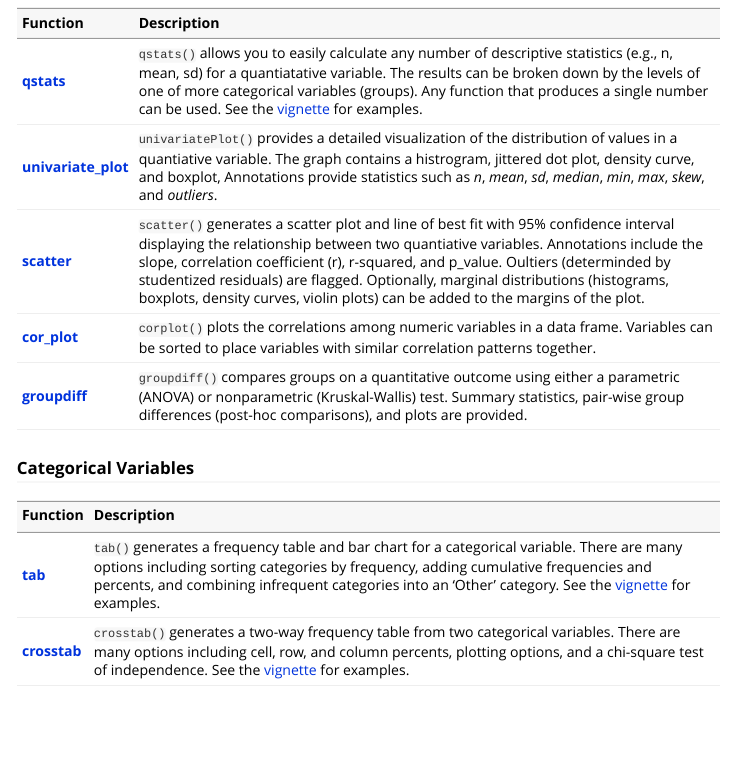
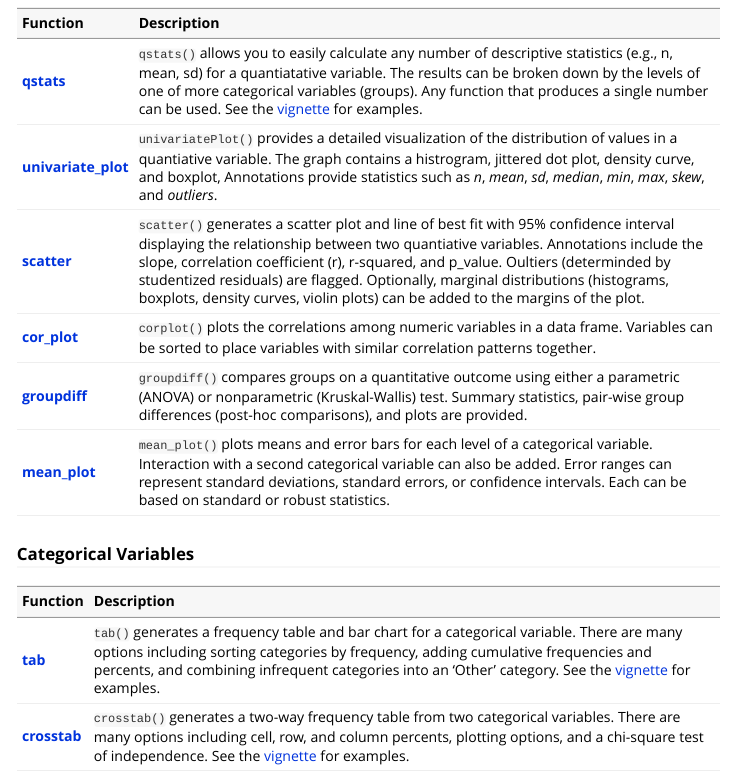
Before and after one commit to Rkabacoff/qacBase, an R Markdown document (vignettes/qacBase.Rmd): the page in a window 1100 px wide, from 1060 px down. The pictures show the output file vignettes/qacBase.html that the author committed with the source, opened offline.

Commit message:
update getting started vignette

````diff
--- a/vignettes/qacBase.Rmd
+++ b/vignettes/qacBase.Rmd
@@ -99,21 +99,23 @@ kbl(d) %>% kable_styling(bootstrap_options = "striped", full_width = F, position
 ### Numeric variables
 
 ```{r, echo=FALSE}
-d <- data.frame(Function=c(
-  "[**qstats**](../reference/qstats.html)",
-  "[**univariate_plot**](../reference/univariate_plot.html)",
-  "[**scatter**](../reference/scatter.html)",
-  "[**cor_plot**](../reference/cor_plot.html)",
-  "[**groupdiff**](../reference/groupdiff.html)"),
-
-   Description=c("`qstats()` allows you to easily calculate any number
+d <- data.frame(
+  Function=c(
+    "[**qstats**](../reference/qstats.html)",
+    "[**univariate_plot**](../reference/univariate_plot.html)",
+    "[**scatter**](../reference/scatter.html)",
+    "[**cor_plot**](../reference/cor_plot.html)",
+    "[**groupdiff**](../reference/groupdiff.html)",
+    "[**mean_plot**](../reference/mean_plot.html)"),
+  Description=c(
+    "`qstats()` allows you to easily calculate any number
                  of descriptive statistics (e.g., n, mean, sd) for a
                  quantiatative variable. The results can be broken down by the
                  levels of one of more categorical variables
                  (groups). Any function that produces a single number can
                   be used. See the [vignette](qstats.html) for examples.",
 
-                   "`univariatePlot()` provides a detailed
+    "`univariatePlot()` provides a detailed
                    visualization of the distribution of values in
                    a quantiative variable. The graph contains a
                    histrogram, jittered dot plot, density curve,
@@ -132,16 +134,21 @@ d <- data.frame(Function=c(
                    (histograms, boxplots, density curves,
                     violin plots) can be added to the margins of the plot.",
 
-                    "`corplot()` plots the correlations among
+    "`corplot()` plots the correlations among
                  numeric variables in a data frame. Variables
                  can be sorted to place variables with similar correlation
                  patterns together.",
-                 "`groupdiff()` compares groups on a quantitative
+    "`groupdiff()` compares groups on a quantitative
                  outcome using either a parametric (ANOVA) or nonparametric
                  (Kruskal-Wallis) test. Summary statistics, pair-wise
                  group differences (post-hoc comparisons), and plots are
-                 provided."
-                              ))
+                 provided.",
+    "`mean_plot()` plots means and error bars for each level of a categorical
+                 variable. Interaction with a  second categorical variable
+                 can also be added. Error ranges can represent standard deviations,
+                 standard errors, or confidence intervals. Each can be based on
+                 standard or robust statistics."
+  ))
 
 kbl(d) %>% kable_styling(bootstrap_options = "striped", full_width = F, position = "left")
 
````
Also changed, not shown: R/mean_plot.R (+1 -1 lines), vignettes/qacBase.R (+12 -5 lines), docs/pkgdown.yml, vignettes/qacBase.html, vignettes/qacBase.Rmd (2 more changed lines), 3 other files.
